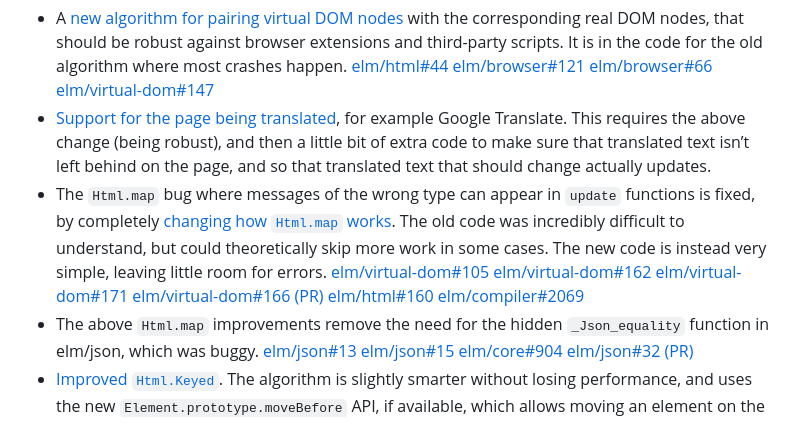
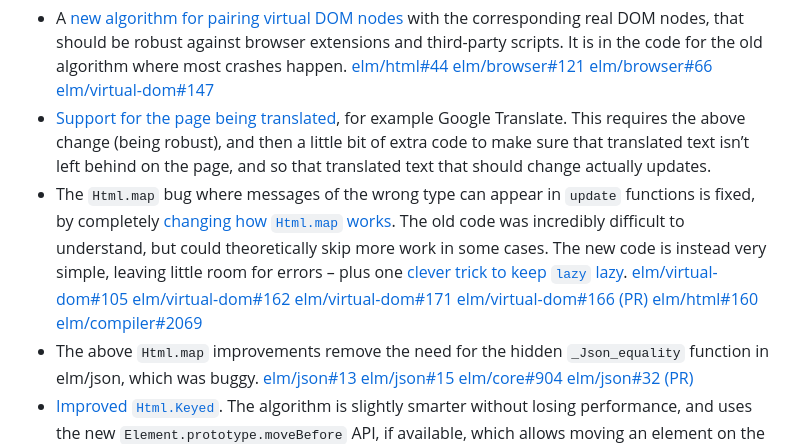
Before and after one commit to lydell/elm-safe-virtual-dom, a Markdown page: README.md, the part around the change. Drawn GitHub-style.

```diff
--- a/README.md
+++ b/README.md
@@ -483,7 +483,7 @@ Changes:
 
 - A [new algorithm for pairing virtual DOM nodes](./details/new-dom-node-pairing-algorithm.md) with the corresponding real DOM nodes, that should be robust against browser extensions and third-party scripts. It is in the code for the old algorithm where most crashes happen. [elm/html#44](https://github.com/elm/html/issues/44) [elm/browser#121](https://github.com/elm/browser/issues/121) [elm/browser#66](https://github.com/elm/browser/issues/66) [elm/virtual-dom#147](https://github.com/elm/virtual-dom/issues/147)
 - [Support for the page being translated](./details/page-translation-support.md), for example Google Translate. This requires the above change (being robust), and then a little bit of extra code to make sure that translated text isn’t left behind on the page, and so that translated text that should change actually updates.
-- The `Html.map` bug where messages of the wrong type can appear in `update` functions is fixed, by completely [changing how `Html.map` works](./details/html-map.md). The old code was incredibly difficult to understand, but could theoretically skip more work in some cases. The new code is instead very simple, leaving little room for errors. [elm/virtual-dom#105](https://github.com/elm/virtual-dom/issues/105) [elm/virtual-dom#162](https://github.com/elm/virtual-dom/issues/162) [elm/virtual-dom#171](https://github.com/elm/virtual-dom/issues/171) [elm/virtual-dom#166 (PR)](https://github.com/elm/virtual-dom/pull/166) [elm/html#160](https://github.com/elm/html/issues/160) [elm/compiler#2069](https://github.com/elm/compiler/issues/2069)
+- The `Html.map` bug where messages of the wrong type can appear in `update` functions is fixed, by completely [changing how `Html.map` works](./details/html-map.md). The old code was incredibly difficult to understand, but could theoretically skip more work in some cases. The new code is instead very simple, leaving little room for errors – plus one [clever trick to keep `lazy` lazy](./details/html-map.md). [elm/virtual-dom#105](https://github.com/elm/virtual-dom/issues/105) [elm/virtual-dom#162](https://github.com/elm/virtual-dom/issues/162) [elm/virtual-dom#171](https://github.com/elm/virtual-dom/issues/171) [elm/virtual-dom#166 (PR)](https://github.com/elm/virtual-dom/pull/166) [elm/html#160](https://github.com/elm/html/issues/160) [elm/compiler#2069](https://github.com/elm/compiler/issues/2069)
 - The above `Html.map` improvements remove the need for the hidden `_Json_equality` function in elm/json, which was buggy. [elm/json#13](https://github.com/elm/json/issues/13) [elm/json#15](https://github.com/elm/json/issues/15) [elm/core#904](https://github.com/elm/core/issues/904) [elm/json#32 (PR)](https://github.com/elm/json/pull/32)
 - [Improved `Html.Keyed`](./details/html-keyed.md). The algorithm is slightly smarter without losing performance, and uses the new `Element.prototype.moveBefore` API, if available, which allows moving an element on the page without “resetting” it (scroll position, animations, loaded state for iframes and video, etc.). [elm/virtual-dom#175](https://github.com/elm/virtual-dom/issues/175) [elm/virtual-dom#178](https://github.com/elm/virtual-dom/issues/178) [elm/virtual-dom#183](https://github.com/elm/virtual-dom/issues/183)
 - [“Virtualization” is now completed](./details/virtualization.md), making it usable in practice, for example for elm-pages. This means that server-side rendered pages no longer have to redraw the whole page when Elm initializes.
```
Also changed, not shown: details/html-map.md (+9 -2 lines).
